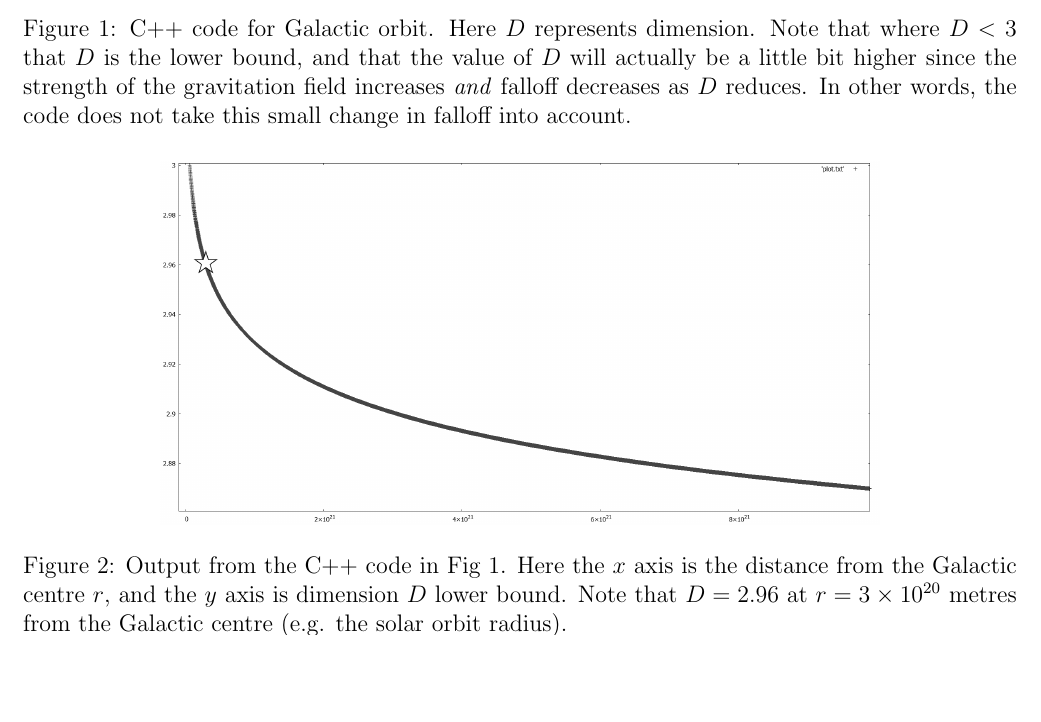
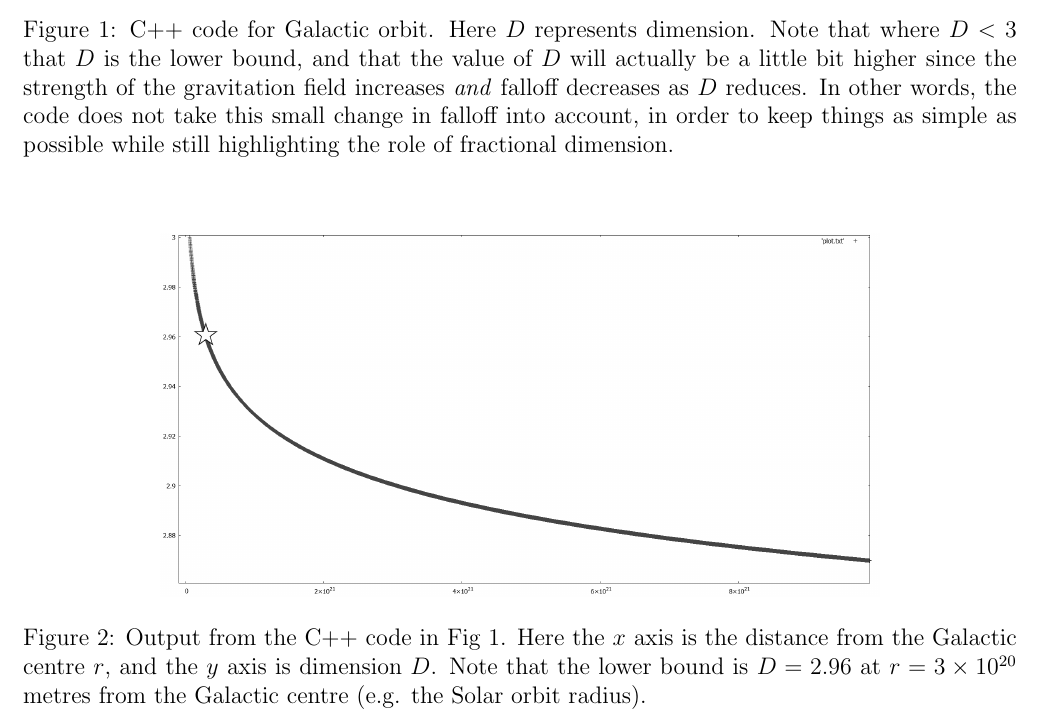
Before and after one commit to sjhalayka/papers, a LaTeX paper (review/bezier_escape.tex): part of page 4 of 7, cut so that both start at the same text, the shorter picture padded with empty space. Compiled offline with pdfLaTeX.

Commit message:
Add files via upload

```diff
--- a/review/bezier_escape.tex
+++ b/review/bezier_escape.tex
@@ -214,7 +214,7 @@ where $\textrm{fmod}$ is the floating-point (e.g. real) modulo operator.
   \caption{ C++ code for Galactic orbit.
 Here $D$ represents dimension.
 Note that where $D < 3$ that $D$ is the lower bound, and that the value of $D$ will actually be a little bit higher since the strength of the gravitation field increases {\textit{and}} falloff decreases as $D$ reduces.
-In other words, the code does not take this small change in falloff into account.
+In other words, the code does not take this small change in falloff into account, in order to keep things as simple as possible while still highlighting the role of fractional dimension.
 }
 \end{figure}
 
@@ -223,8 +223,8 @@ In other words, the code does not take this small change in falloff into account
 \centering
   \includegraphics[width = 5 in]{dimension_graph.png}
   \caption{ Output from the C++ code in Fig 1.
-Here the $x$ axis is the distance from the Galactic centre $r$, and the $y$ axis is dimension $D$ lower bound.
-Note that $D = 2.96$ at $r = 3 \times 10^{20}$ metres from the Galactic centre (e.g. the solar orbit radius).
+Here the $x$ axis is the distance from the Galactic centre $r$, and the $y$ axis is dimension $D$.
+Note that the lower bound is $D = 2.96$ at $r = 3 \times 10^{20}$ metres from the Galactic centre (e.g. the Solar orbit radius).
 }
 \end{figure}
 
```
Also changed, not shown: review/bezier_escape.pdf, review/bezier_escape.tex (2 more changed lines).
